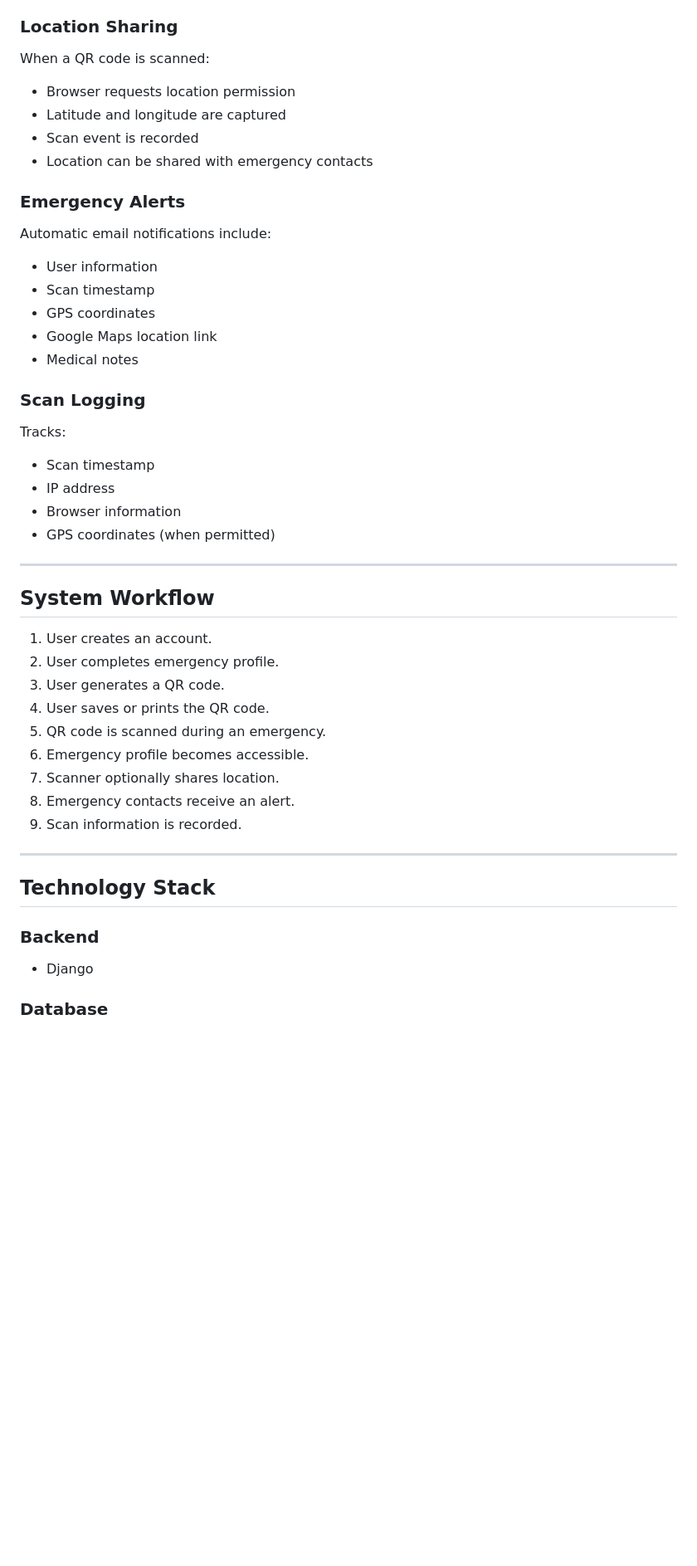
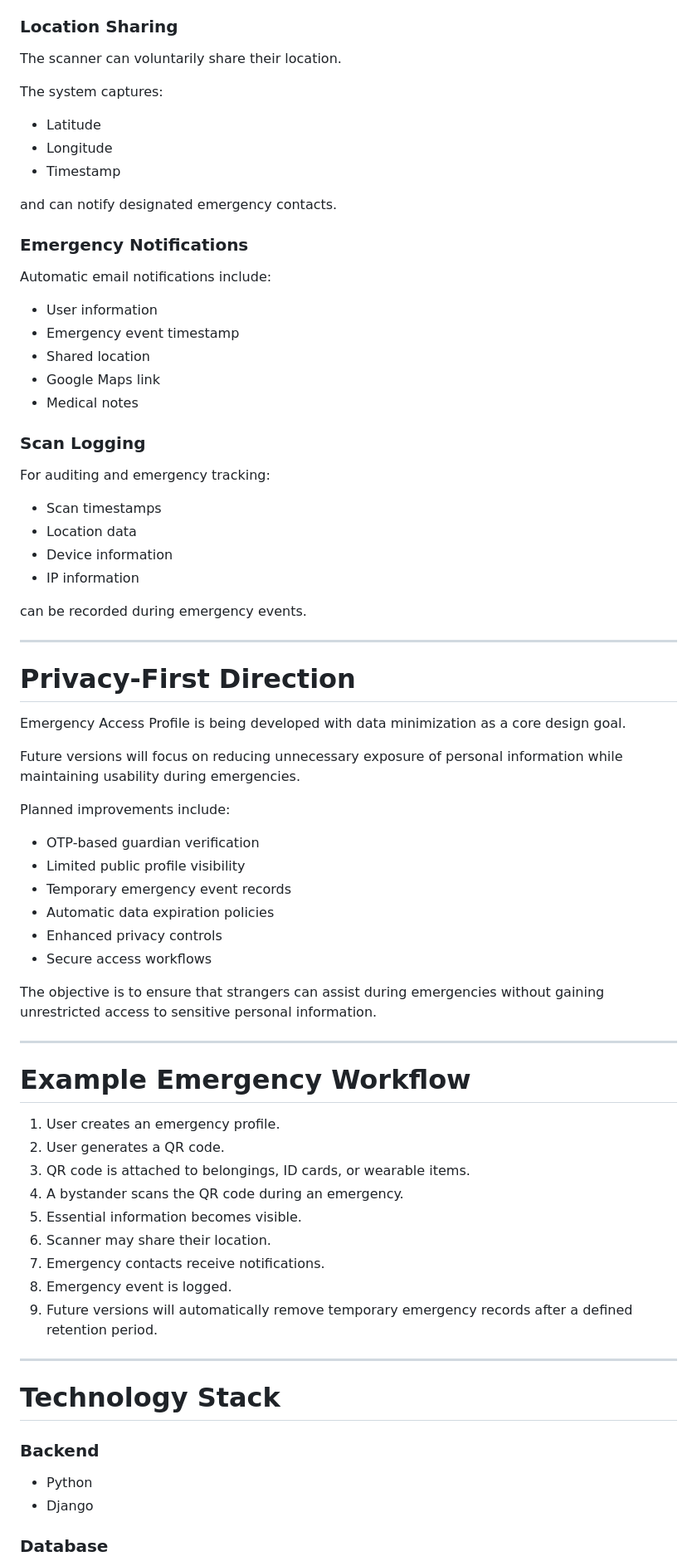
Before and after one commit to arunsamy4444/Emergency-Access-Profile, a Markdown page: README.md, the part around one of its changes. Shown at 83% size. Rendered like a GitHub page; blank space fills up the shorter version.

```diff
--- a/README.md
+++ b/README.md
@@ -59,52 +71,77 @@ Designed for quick access during emergencies.
 
 ### Location Sharing
 
-When a QR code is scanned:
+The scanner can voluntarily share their location.
 
-* Browser requests location permission
-* Latitude and longitude are captured
-* Scan event is recorded
-* Location can be shared with emergency contacts
+The system captures:
 
-### Emergency Alerts
+* Latitude
+* Longitude
+* Timestamp
+
+and can notify designated emergency contacts.
+
+### Emergency Notifications
 
 Automatic email notifications include:
 
 * User information
-* Scan timestamp
-* GPS coordinates
-* Google Maps location link
+* Emergency event timestamp
+* Shared location
+* Google Maps link
 * Medical notes
 
 ### Scan Logging
 
-Tracks:
+For auditing and emergency tracking:
 
-* Scan timestamp
-* IP address
-* Browser information
-* GPS coordinates (when permitted)
+* Scan timestamps
+* Location data
+* Device information
+* IP information
+
+can be recorded during emergency events.
 
 ---
 
-## System Workflow
+# Privacy-First Direction
 
-1. User creates an account.
-2. User completes emergency profile.
-3. User generates a QR code.
-4. User saves or prints the QR code.
-5. QR code is scanned during an emergency.
-6. Emergency profile becomes accessible.
-7. Scanner optionally shares location.
-8. Emergency contacts receive an alert.
-9. Scan information is recorded.
+Emergency Access Profile is being developed with data minimization as a core design goal.
+
+Future versions will focus on reducing unnecessary exposure of personal information while maintaining usability during emergencies.
+
+Planned improvements include:
+
+* OTP-based guardian verification
+* Limited public profile visibility
+* Temporary emergency event records
+* Automatic data expiration policies
+* Enhanced privacy controls
+* Secure access workflows
+
+The objective is to ensure that strangers can assist during emergencies without gaining unrestricted access to sensitive personal information.
 
 ---
 
-## Technology Stack
+# Example Emergency Workflow
+
+1. User creates an emergency profile.
+2. User generates a QR code.
+3. QR code is attached to belongings, ID cards, or wearable items.
+4. A bystander scans the QR code during an emergency.
+5. Essential information becomes visible.
+6. Scanner may share their location.
+7. Emergency contacts receive notifications.
+8. Emergency event is logged.
+9. Future versions will automatically remove temporary emergency records after a defined retention period.
+
+---
+
+# Technology Stack
 
 ### Backend
 
+* Python
 * Django
 
 ### Database
```
Also changed, not shown: other parts of README.md (+112 -135 lines).
